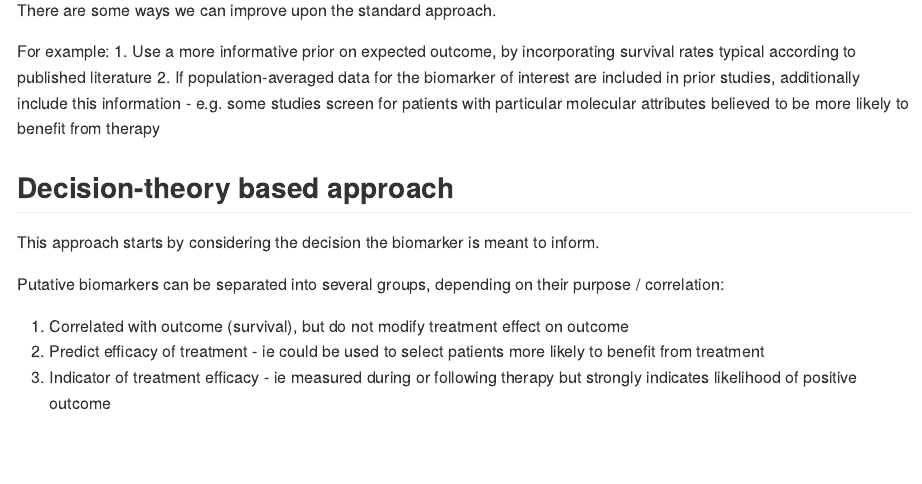
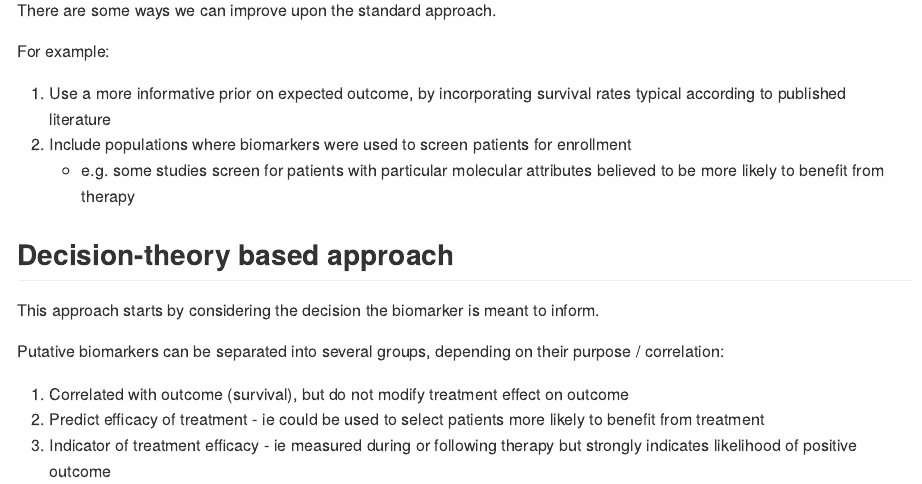
Before and after one commit to jburos/evaluate-biomarkers, an R Markdown document (planning/project-plan.Rmd): the page in a window 1100 px wide, from 810 px down. Rendered offline with R 4.5, knitr and Pandoc, with nearby package versions.

Commit message:
fix spacing

```diff
--- a/planning/project-plan.Rmd
+++ b/planning/project-plan.Rmd
@@ -43,9 +43,10 @@ The typical approach to this kind of question is to :
 There are some ways we can improve upon the standard approach.
 
 For example:
+
 1. Use a more informative prior on expected outcome, by incorporating survival rates typical according to published literature
-2. If population-averaged data for the biomarker of interest are included in prior studies, additionally include this information
-  - e.g. some studies screen for patients with particular molecular attributes believed to be more likely to benefit from therapy
+2. Include populations where biomarkers were used to screen patients for enrollment
+    - e.g. some studies screen for patients with particular molecular attributes believed to be more likely to benefit from therapy
 
 ## Decision-theory based approach
 
```
Also changed, not shown: planning/project-plan.Rmd (7 more changed lines).
